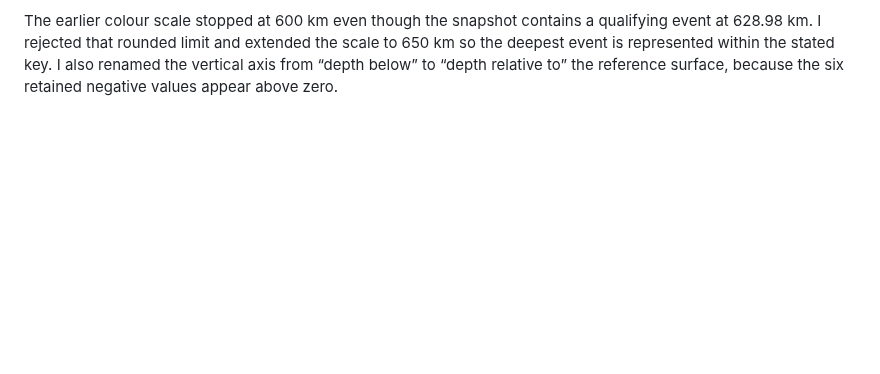
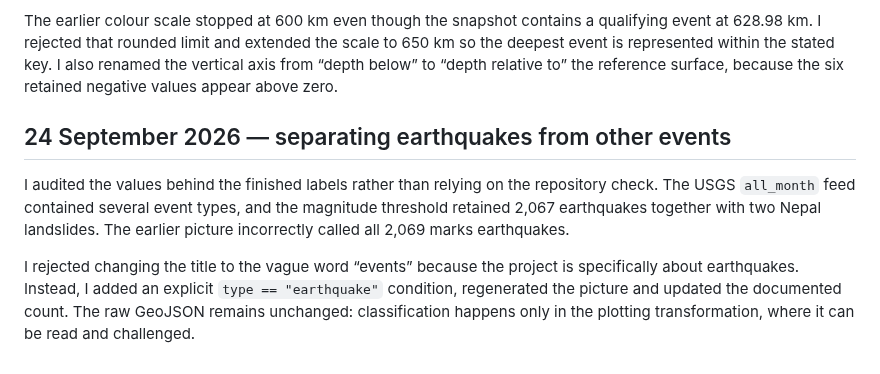
Before and after one commit to IceyHikari/fault-pulse, a Markdown page: PROCESS.md, the part around the change. Rendered like a GitHub page; blank space fills up the shorter version.

```diff
--- a/PROCESS.md
+++ b/PROCESS.md
@@ -99,3 +99,16 @@ qualifying event at 628.98 km. I rejected that rounded limit and extended the
 scale to 650 km so the deepest event is represented within the stated key. I
 also renamed the vertical axis from “depth below” to “depth relative to” the
 reference surface, because the six retained negative values appear above zero.
+
+## 24 September 2026 — separating earthquakes from other events
+
+I audited the values behind the finished labels rather than relying on the
+repository check. The USGS `all_month` feed contained several event types, and
+the magnitude threshold retained 2,067 earthquakes together with two Nepal
+landslides. The earlier picture incorrectly called all 2,069 marks earthquakes.
+
+I rejected changing the title to the vague word “events” because the project is
+specifically about earthquakes. Instead, I added an explicit `type ==
+"earthquake"` condition, regenerated the picture and updated the documented
+count. The raw GeoJSON remains unchanged: classification happens only in the
+plotting transformation, where it can be read and challenged.
```
Also changed, not shown: README.md (+8 -6 lines), out/plot.png, 1 other file.
